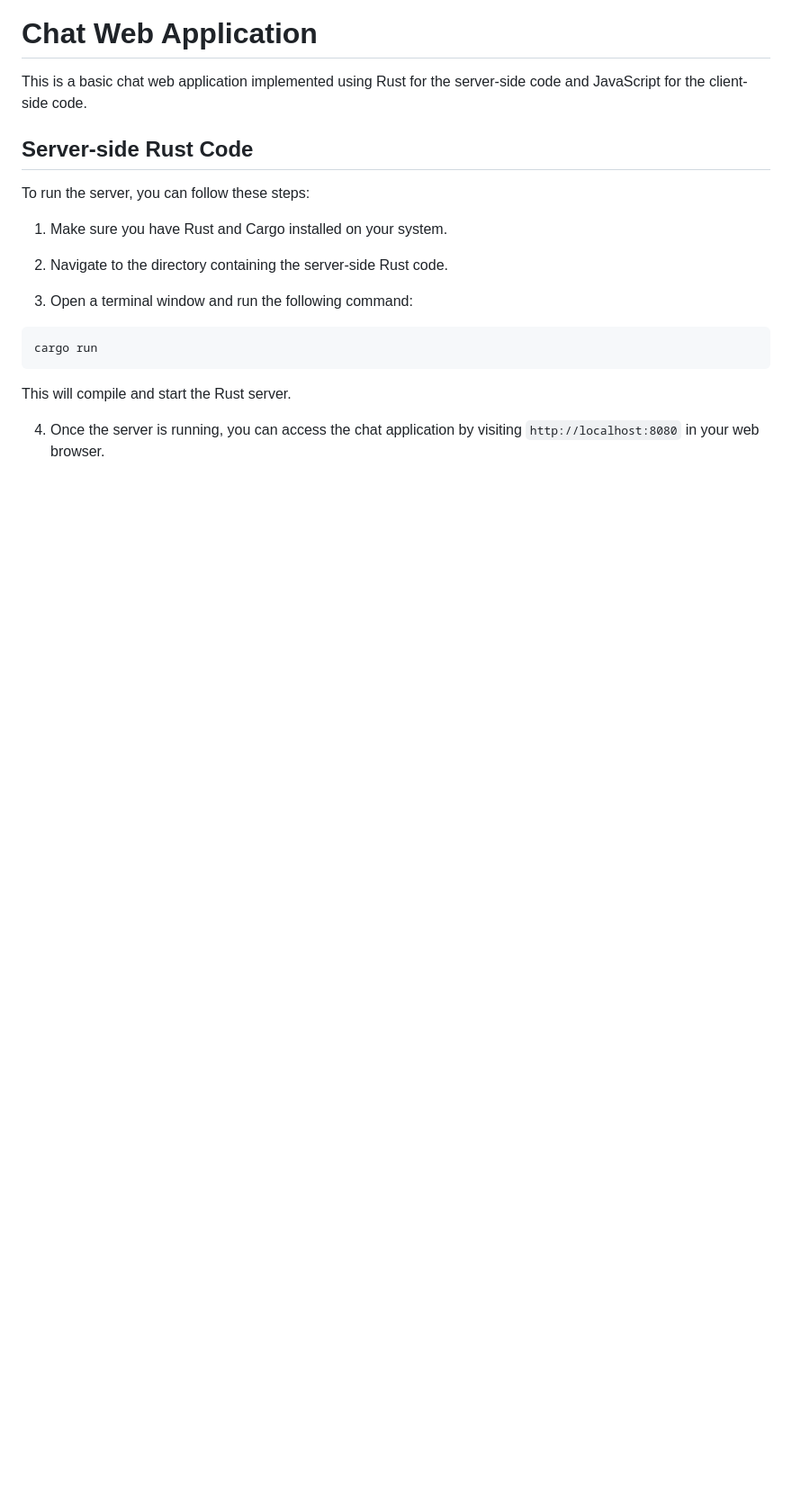
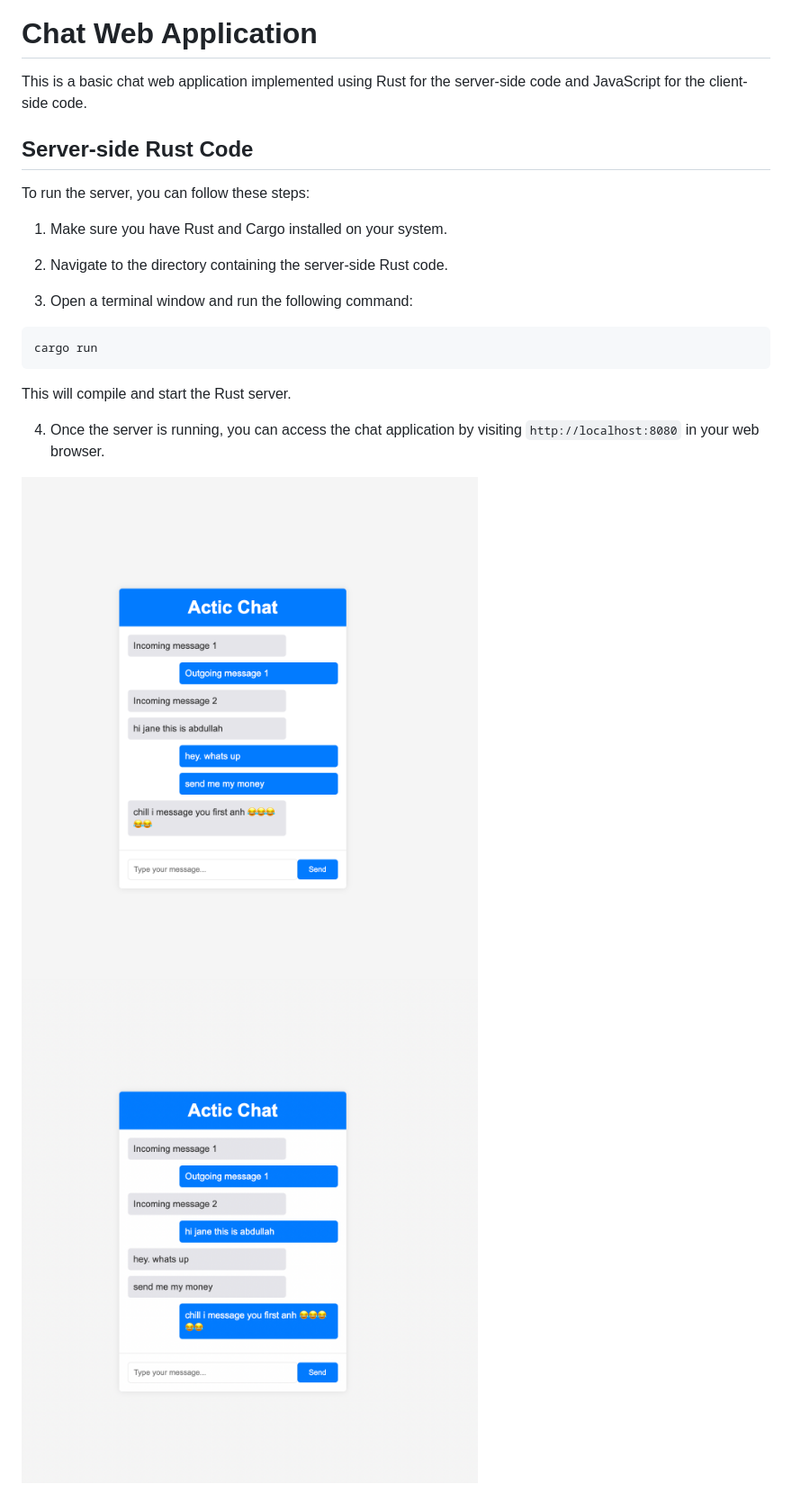
Before and after one commit to ajibadeabd/chat-app-with-rust, a Markdown page: README.md, the part around the change. Shown: that part at 90% size. Drawn GitHub-style; pictures changed too: pic1.png (added), pic2.png (added); blank space fills up the shorter version.

Commit message:
added a file screenshot

```diff
--- a/README.md
+++ b/README.md
@@ -20,3 +20,7 @@ cargo run
 This will compile and start the Rust server.
 
 4. Once the server is running, you can access the chat application by visiting `http://localhost:8080` in your web browser.
+
+
+![Chat App Screenshot](pic1.png)
+![Chat App Screenshot](pic2.png)
```
